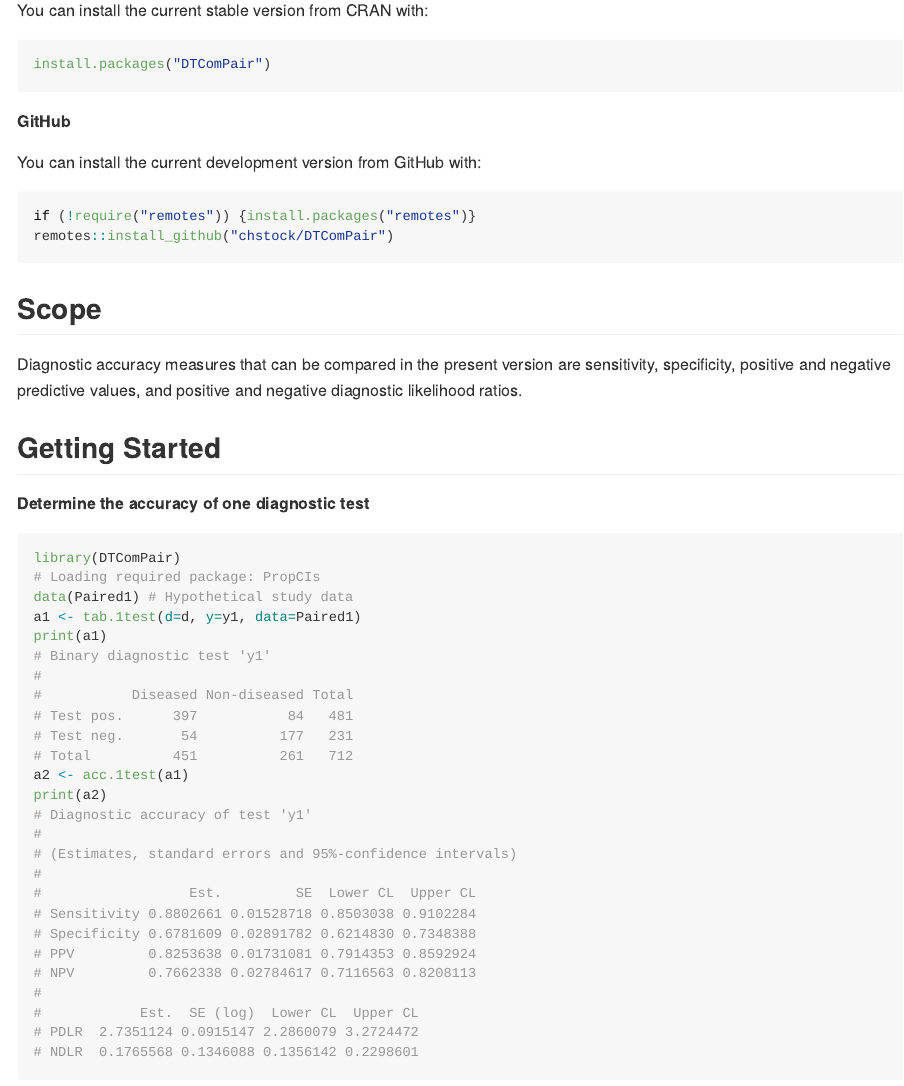
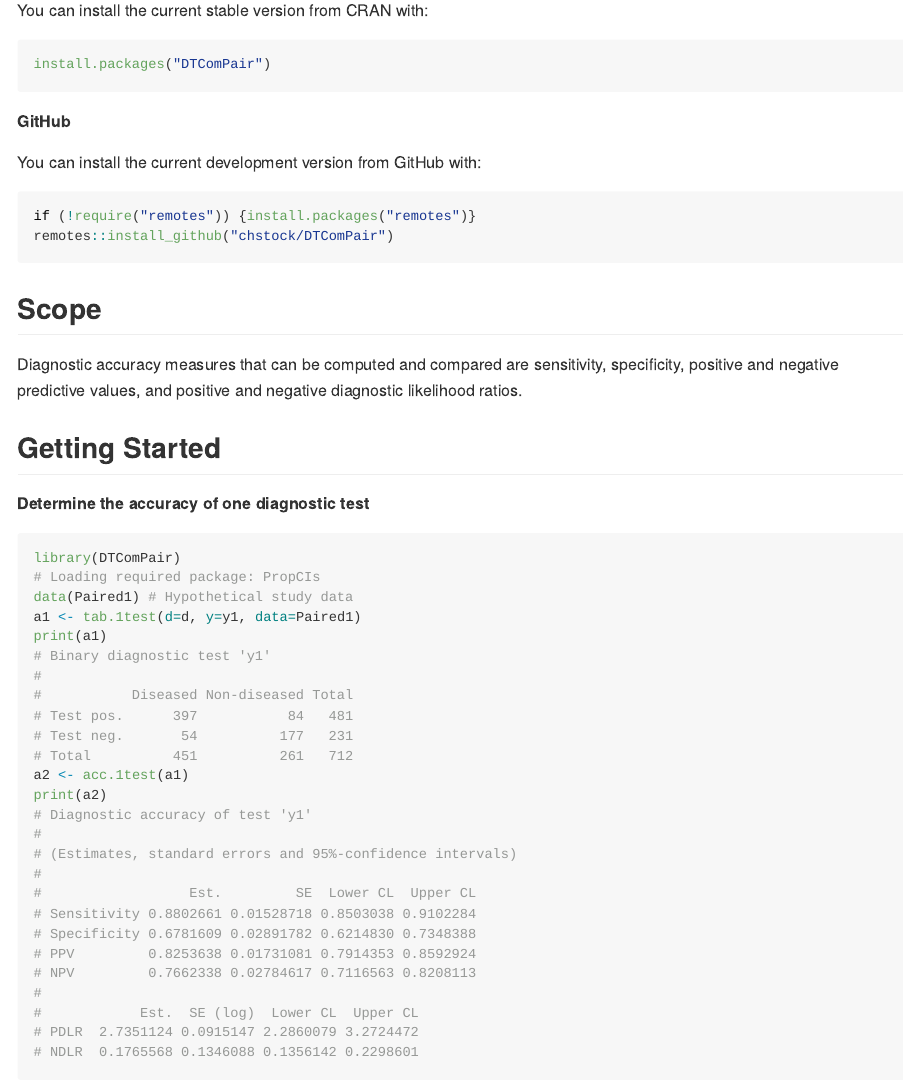
Before and after one commit to chstock/DTComPair, an R Markdown document (README.Rmd): the page in a window 1100 px wide, from 290 px down. The pictures show the output file README.md that the author committed with the source, drawn offline in the style of GitHub; badge pictures from the web are left out.

Commit message:
Added scope

```diff
--- a/README.Rmd
+++ b/README.Rmd
@@ -46,7 +46,7 @@ remotes::install_github("chstock/DTComPair")
 
 ## Scope
 
-Diagnostic accuracy measures that can be compared in the present version are sensitivity, specificity, positive and negative predictive values, and positive and negative diagnostic likelihood ratios.
+Diagnostic accuracy measures that can be computed and compared are sensitivity, specificity, positive and negative predictive values, and positive and negative diagnostic likelihood ratios.
 
 
 ## Getting Started
```
Also changed, not shown: README.md.
